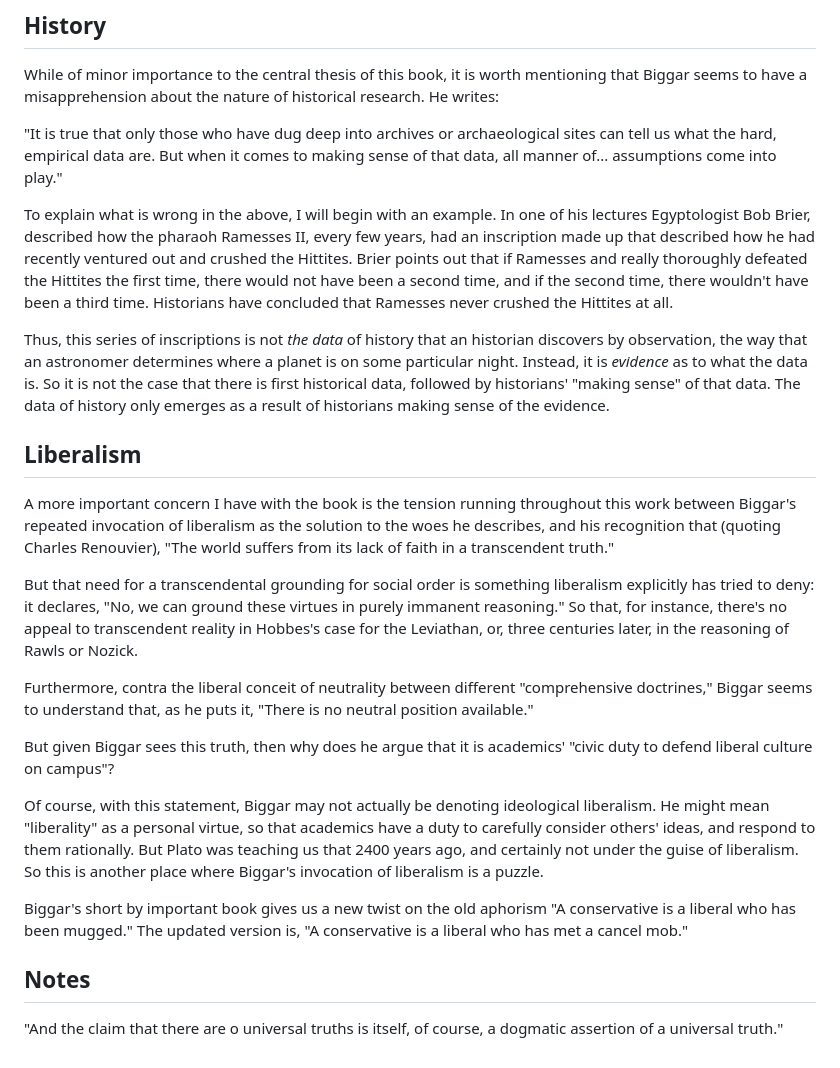
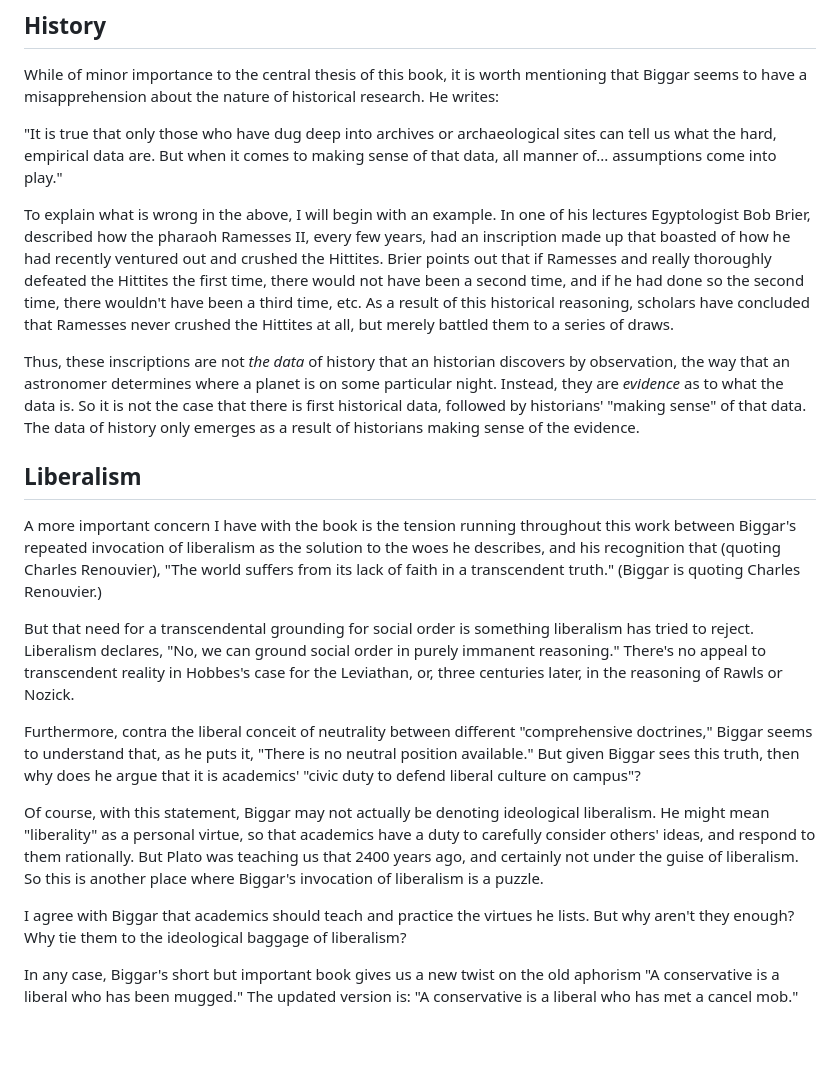
Before and after one commit to gcallah/BookReviews, a Markdown page: biggar.md, the part around the change. Rendered like a GitHub page.

Commit message:
FInished Biggar.

```diff
--- a/biggar.md
+++ b/biggar.md
@@ -175,16 +175,17 @@ making sense of that data, all manner of... assumptions come into play."
 
 To explain what is wrong in the above, I will begin with an example.
 In one of his lectures Egyptologist Bob Brier, described how the pharaoh
-Ramesses II, every few years, had an inscription made up that described how he had
+Ramesses II, every few years, had an inscription made up that boasted of how he had
 recently ventured out and crushed the Hittites. Brier points out that if Ramesses and
 really thoroughly defeated the Hittites the first time, there would not have
-been a second time, and if the second time, there wouldn't have been a third
-time. Historians have concluded that Ramesses never crushed the Hittites at
-all.
+been a second time, and if he had done so the second time, there wouldn't have
+been a third time, etc. As a result of this historical reasoning,
+scholars have concluded that Ramesses never crushed the Hittites at all,
+but merely battled them to a  series of draws.
 
-Thus, this series of inscriptions is not *the data* of history that an historian
+Thus, these inscriptions are not *the data* of history that an historian
 discovers by observation, the way that an astronomer determines where a planet
-is on some particular night. Instead, it is *evidence* as to what the data is.
+is on some particular night. Instead, they are *evidence* as to what the data is.
 So it is not the case that there is first historical
 data, followed by historians' "making sense" of that data. The data of history
 only emerges as a result of historians making sense of the evidence.
@@ -196,21 +197,20 @@ A more important concern I  have with the book is the
 tension running throughout this work between Biggar's repeated
 invocation of liberalism as the solution to the woes he describes, and his
 recognition that (quoting Charles Renouvier), "The world suffers from its lack
-of faith in a transcendent truth."
+of faith in a transcendent truth." (Biggar is quoting Charles Renouvier.)
 
 But that need for a transcendental grounding for social order
-is something liberalism explicitly
-has tried to deny: it declares, "No, we can ground these virtues in purely
-immanent reasoning." So that, for instance, there's no appeal to transcendent
+is something liberalism has tried to reject.
+Liberalism declares, "No, we can ground social order in purely
+immanent reasoning." There's no appeal to transcendent
 reality in Hobbes's case for the Leviathan, or, three centuries later, in the
 reasoning of Rawls or Nozick.
 
 Furthermore, contra the liberal conceit of neutrality between different
 "comprehensive doctrines," Biggar seems to understand that, as he puts it,
-"There is no neutral position available."
-
-But given Biggar sees this truth, then why does he argue that it is academics'
-"civic duty to defend liberal culture on campus"?
+"There is no neutral position available." But given Biggar sees this truth,
+then why does he argue that it is academics' "civic duty to defend liberal
+culture on campus"?
 
 Of course, with this statement, Biggar may not actually be denoting ideological
 liberalism. He might mean "liberality" as a personal virtue, so that
@@ -219,13 +219,10 @@ rationally. But Plato was teaching us that 2400 years ago, and certainly not
 under the guise of liberalism. So this is another place where Biggar's
 invocation of liberalism is a puzzle.
 
-Biggar's short by important book gives us a new twist on the old aphorism "A
-conservative is a liberal who has been mugged." The updated version is, "A
-conservative is a liberal who has met a cancel mob."
+I agree with Biggar that academics should teach and practice the virtues he
+lists. But why aren't they enough? Why tie them to the ideological baggage of
+liberalism?
 
-
-## Notes
-
-
-"And the claim that there are o universal truths is itself, of course, a
-dogmatic assertion of a universal truth."
+In any case, Biggar's short but important book gives us a new twist on the old
+aphorism "A conservative is a liberal who has been mugged." The updated version
+is: "A conservative is a liberal who has met a cancel mob."
```
